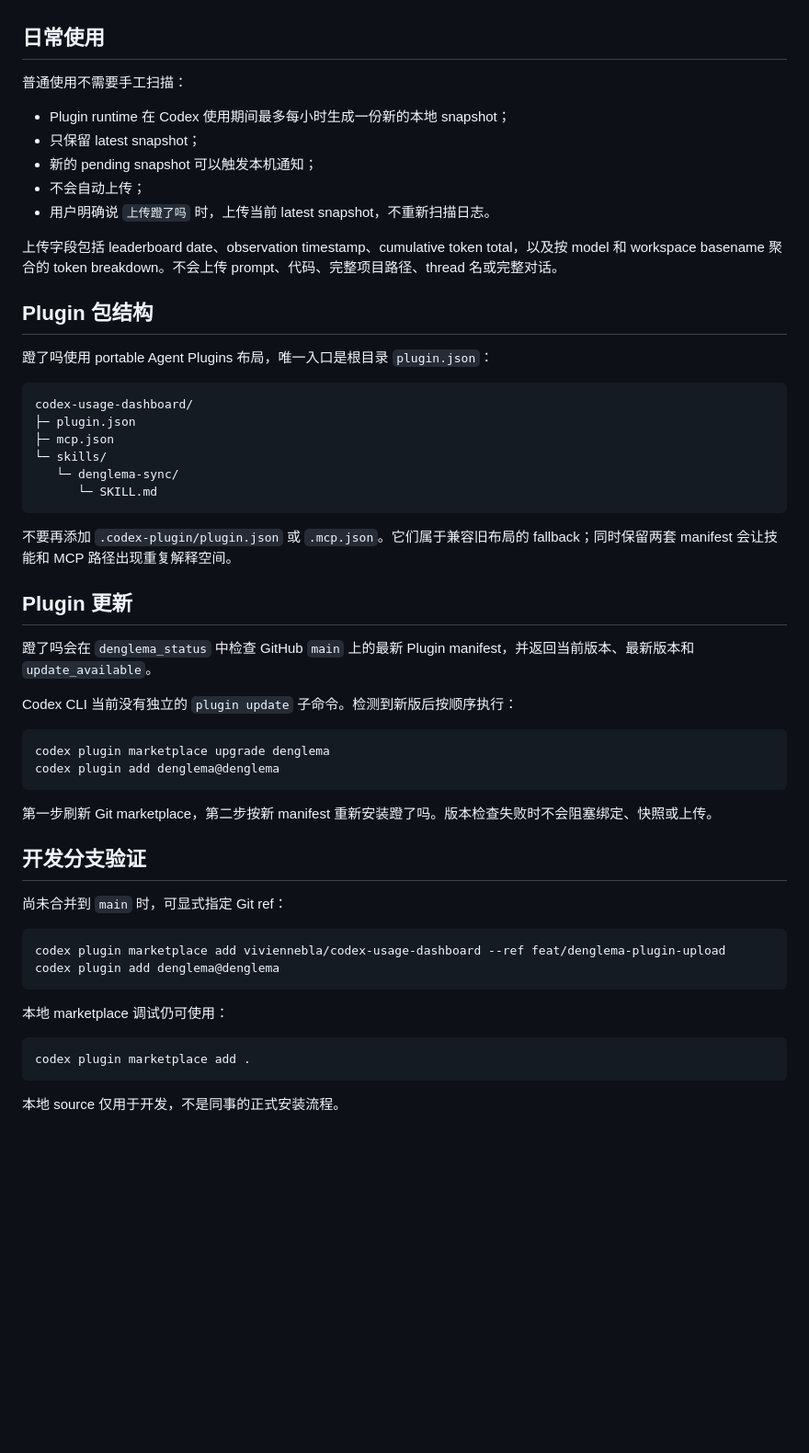
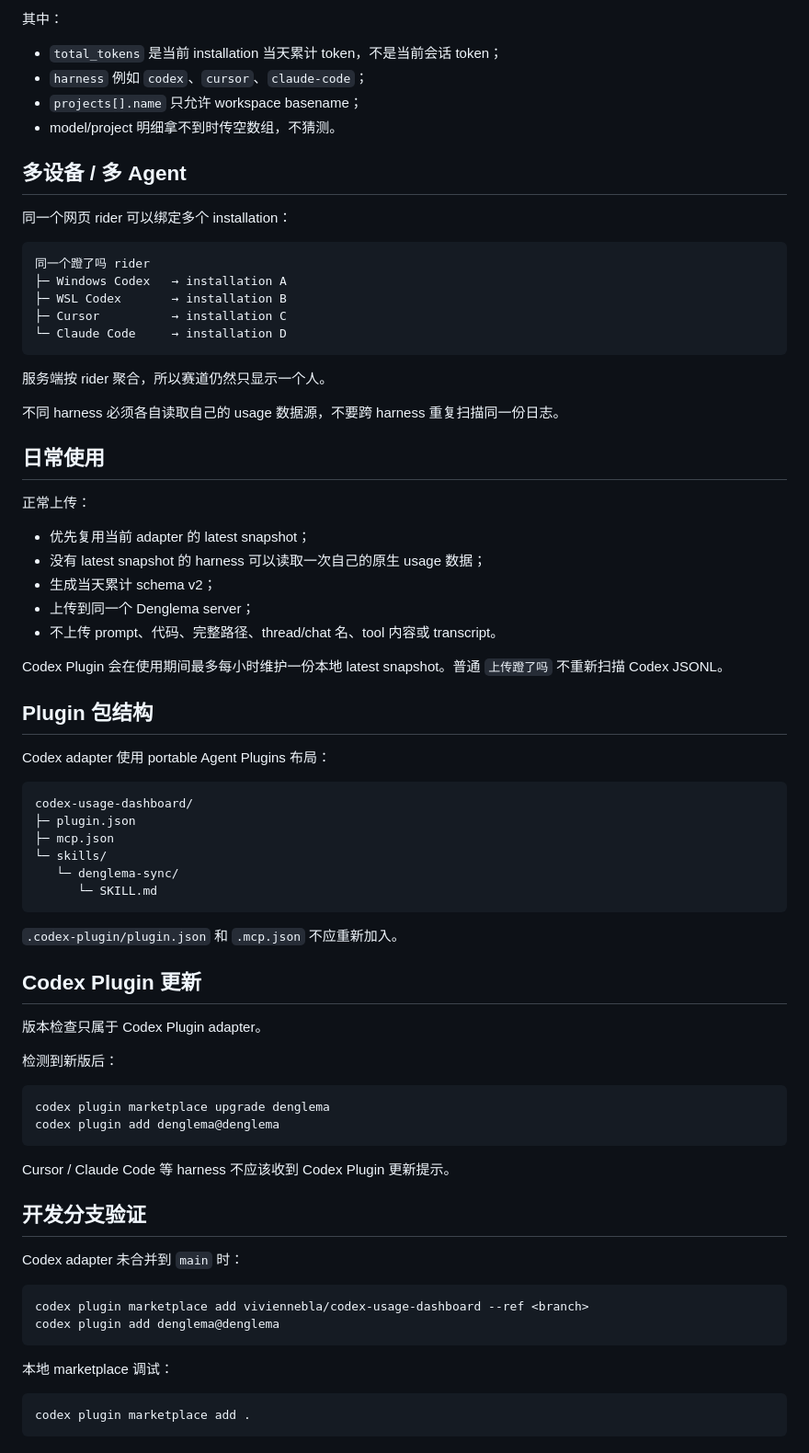
Before and after one commit to viviennebla/codex-usage-dashboard, a Markdown page: docs/denglema-plugin-install.md, the part around one of its changes. Shown at 92% size. GitHub-like rendering; blank space fills up the shorter version.

````diff
--- a/docs/denglema-plugin-install.md
+++ b/docs/denglema-plugin-install.md
@@ -50,19 +94,41 @@ Windows Plugin 不扫描 WSL 的 Codex Home；WSL Plugin 也不扫描 Windows。
+其中：
+
+- `total_tokens` 是当前 installation 当天累计 token，不是当前会话 token；
+- `harness` 例如 `codex`、`cursor`、`claude-code`；
+- `projects[].name` 只允许 workspace basename；
+- model/project 明细拿不到时传空数组，不猜测。
+
+## 多设备 / 多 Agent
+
+同一个网页 rider 可以绑定多个 installation：
+
+```text
+同一个蹬了吗 rider
+├─ Windows Codex   → installation A
+├─ WSL Codex       → installation B
+├─ Cursor          → installation C
+└─ Claude Code     → installation D
+```
+
+服务端按 rider 聚合，所以赛道仍然只显示一个人。
+
+不同 harness 必须各自读取自己的 usage 数据源，不要跨 harness 重复扫描同一份日志。
 
 ## 日常使用
 
-普通使用不需要手工扫描：
+正常上传：
 
-- Plugin runtime 在 Codex 使用期间最多每小时生成一份新的本地 snapshot；
-- 只保留 latest snapshot；
-- 新的 pending snapshot 可以触发本机通知；
-- 不会自动上传；
-- 用户明确说 `上传蹬了吗` 时，上传当前 latest snapshot，不重新扫描日志。
+- 优先复用当前 adapter 的 latest snapshot；
+- 没有 latest snapshot 的 harness 可以读取一次自己的原生 usage 数据；
+- 生成当天累计 schema v2；
+- 上传到同一个 Denglema server；
+- 不上传 prompt、代码、完整路径、thread/chat 名、tool 内容或 transcript。
 
-上传字段包括 leaderboard date、observation timestamp、cumulative token total，以及按 model 和 workspace basename 聚合的 token breakdown。不会上传 prompt、代码、完整项目路径、thread 名或完整对话。
+Codex Plugin 会在使用期间最多每小时维护一份本地 latest snapshot。普通 `上传蹬了吗` 不重新扫描 Codex JSONL。
 
 ## Plugin 包结构
 
-蹬了吗使用 portable Agent Plugins 布局，唯一入口是根目录 `plugin.json`：
+Codex adapter 使用 portable Agent Plugins 布局：
 
 ```text
 codex-usage-dashboard/
@@ -73,34 +139,32 @@ codex-usage-dashboard/
       └─ SKILL.md
 ```
 
-不要再添加 `.codex-plugin/plugin.json` 或 `.mcp.json`。它们属于兼容旧布局的 fallback；同时保留两套 manifest 会让技能和 MCP 路径出现重复解释空间。
+`.codex-plugin/plugin.json` 和 `.mcp.json` 不应重新加入。
 
-## Plugin 更新
+## Codex Plugin 更新
 
-蹬了吗会在 `denglema_status` 中检查 GitHub `main` 上的最新 Plugin manifest，并返回当前版本、最新版本和 `update_available`。
+版本检查只属于 Codex Plugin adapter。
 
-Codex CLI 当前没有独立的 `plugin update` 子命令。检测到新版后按顺序执行：
+检测到新版后：
 
 ```bash
 codex plugin marketplace upgrade denglema
 codex plugin add denglema@denglema
 ```
 
-第一步刷新 Git marketplace，第二步按新 manifest 重新安装蹬了吗。版本检查失败时不会阻塞绑定、快照或上传。
+Cursor / Claude Code 等 harness 不应该收到 Codex Plugin 更新提示。
 
 ## 开发分支验证
 
-尚未合并到 `main` 时，可显式指定 Git ref：
+Codex adapter 未合并到 `main` 时：
 
 ```bash
-codex plugin marketplace add viviennebla/codex-usage-dashboard --ref feat/denglema-plugin-upload
+codex plugin marketplace add viviennebla/codex-usage-dashboard --ref <branch>
 codex plugin add denglema@denglema
 ```
 
-本地 marketplace 调试仍可使用：
+本地 marketplace 调试：
 
 ```bash
 codex plugin marketplace add .
 ```
-
-本地 source 仅用于开发，不是同事的正式安装流程。
````
Also changed, not shown: other parts of docs/denglema-plugin-install.md (+70 -26 lines).
